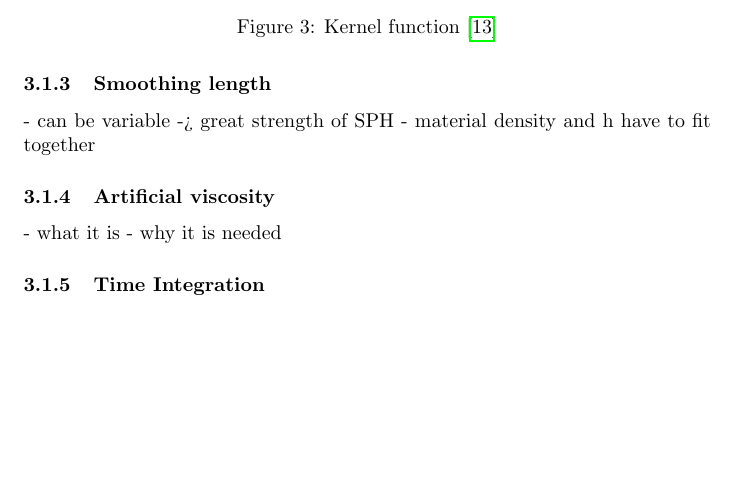
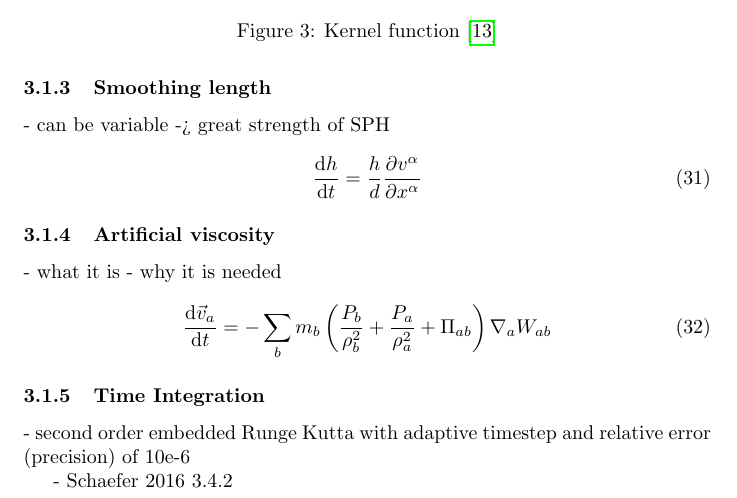
Before and after one commit to maxtue/DidymoonImpact, a LaTeX thesis (MasterThesis/thesis/MasterThesis.tex, which reads MasterThesis/thesis/sections/3_Numerics.tex): part of page 13 of 32, cut so that both start at the same text, the shorter picture padded with empty space. Compiled offline with pdfLaTeX.

Commit message:
numerics added

```diff
--- a/MasterThesis/thesis/sections/3_Numerics.tex
+++ b/MasterThesis/thesis/sections/3_Numerics.tex
@@ -44,13 +44,22 @@ The kernel function $W(|\vec{r} - \vec{r'}|$, h) at the particle location $\vec{
 
 \subsubsection{Smoothing length}
 - can be variable -> great strength of SPH
-- material density and h have to fit together
+\begin{equation}
+    \frac{\mathrm{d}h}{\mathrm{d}t} = \frac{h}{d}\frac{\partial v^{\alpha}}{\partial x^{\alpha}}
+\end{equation}
 
 \subsubsection{Artificial viscosity}
 - what it is
 - why it is needed
+\begin{equation}
+    {\frac {\mathrm {d} {\vec {v}}_{a}}{\mathrm {d} t}}=-\sum \limits _{b}m_{b}\left({\frac {P_{b}}{\rho _{b}^{2}}}+{\frac {P_{a}}{\rho _{a}^{2}}}+\Pi _{ab}\right)\nabla _{a}W_{ab}
+\end{equation}
 
 \subsubsection{Time Integration}
+- second order embedded Runge Kutta with adaptive timestep and relative error (precision) of 10e-6
+
+- Schaefer 2016 3.4.2
+
 
 \subsection{Initial conditions}
 \subsubsection{Particle setup}
```
Also changed, not shown: MasterThesis/thesis/sections/3_Numerics.tex (1 more changed lines).
